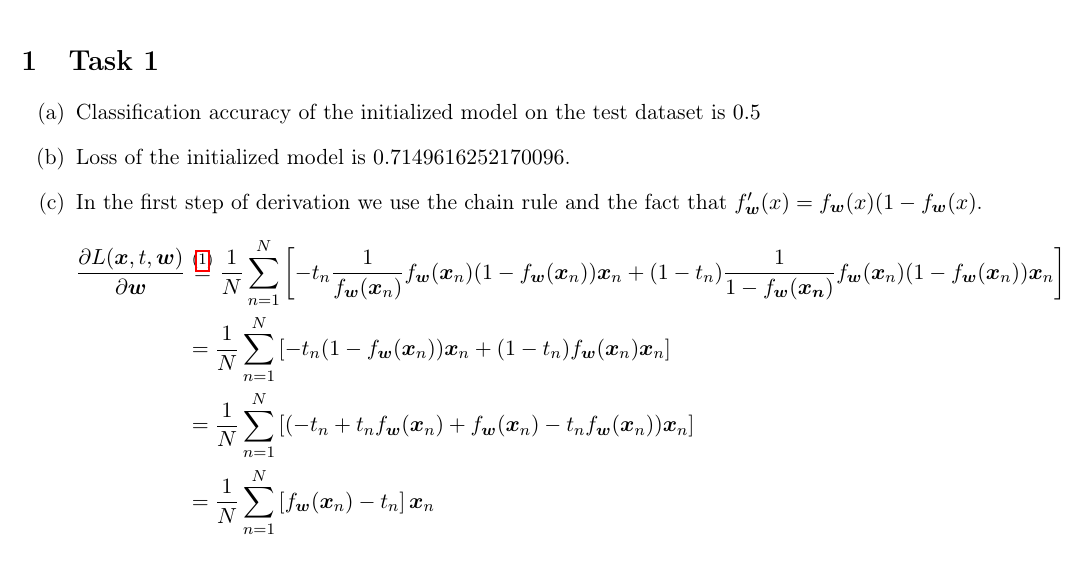
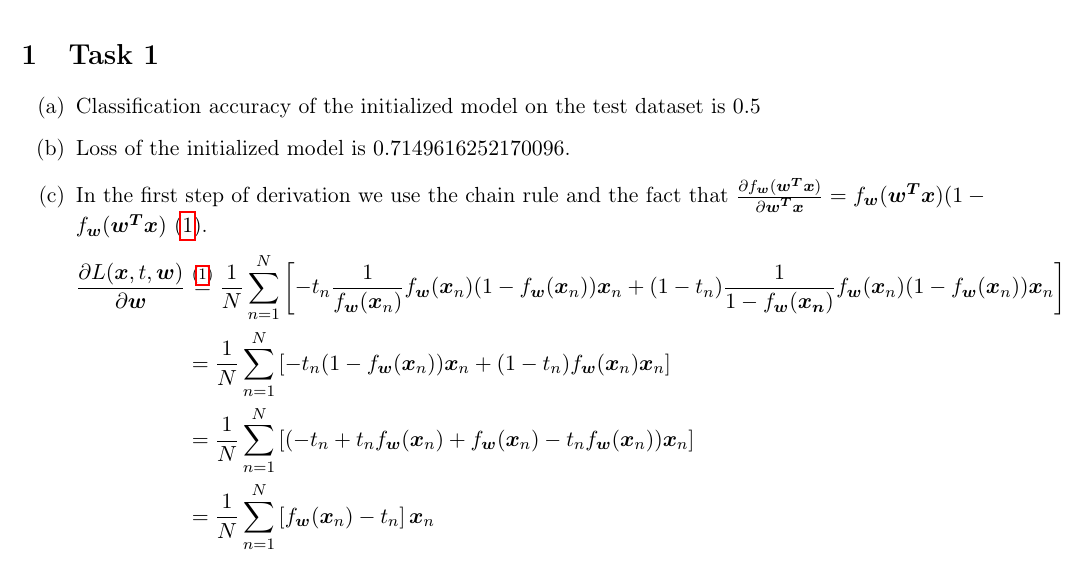
Before and after one commit to DritonG/MachineLearning-in-Graphics-and-Vision, a LaTeX problem sheet (Exercise_2/Assignment2_GoxhufiRavlija.tex): part of page 1 of 5, cut so that both start at the same text. Compiled offline with pdfLaTeX.

Commit message:
Ex 2 - corrected c)

```diff
--- a/Exercise_2/Assignment2_GoxhufiRavlija.tex
+++ b/Exercise_2/Assignment2_GoxhufiRavlija.tex
@@ -83,7 +83,7 @@ Classification accuracy of the initialized model on the test dataset is $0.5$
 Loss of the initialized model is $0.7149616252170096$.
 
 \item[(c)]
-In the first step of derivation we use the chain rule and the fact that $f_{\v{w}}'(x) = f_{\v{w}}(x)(1-f_{\v{w}}(x)$.
+In the first step of derivation we use the chain rule and the fact that $\frac{\partial f_{\v{w}}(\v{w^T}\v{x})}{\partial \v{w^T}\v{x}} = f_{\v{w}}(\v{w^T}\v{x})(1-f_{\v{w}}(\v{w^T}\v{x})$ (\ref{eq:c}).
 \begin{align*}
 \frac{\partial L(\v{x}, t, \v{w})}{\partial \v{w}} &\stackrel{(\ref{eq:c})}{=} \frac{1}{N}\sum_{n=1}^{N}\left[-t_n \frac{1}{f_{\v{w}}(\v{x}_n)}f_{\v{w}}(\v{x}_n)(1-f_{\v{w}}(\v{x}_n))\v{x}_n + (1-t_n)\frac{1}{1-f_{\v{w}}(\v{x_n})}f_{\v{w}}(\v{x}_n)(1-f_{\v{w}}(\v{x}_n))\v{x}_n \right] \\
 &= \frac{1}{N}\sum_{n=1}^{N}\left[-t_n(1-f_{\v{w}}(\v{x}_n))\v{x}_n + (1-t_n)f_{\v{w}}(\v{x}_n)\v{x}_n \right] \\
```
Also changed, not shown: Exercise_2/Assignment2_GoxhufiRavlija.tex (3 more changed lines).
